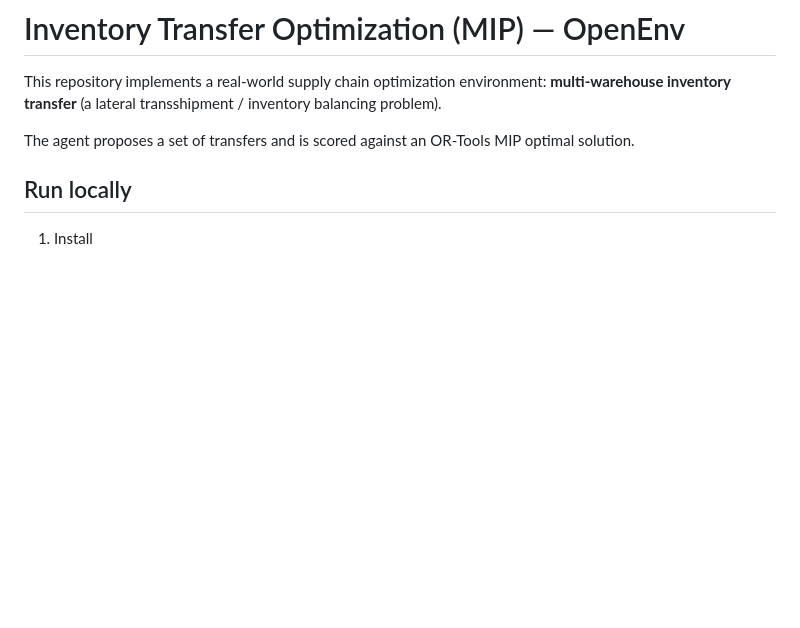
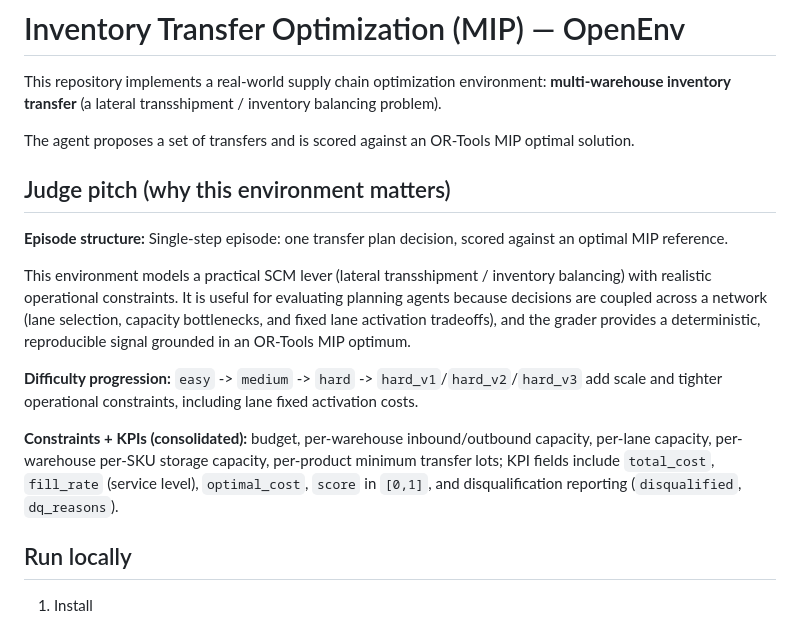
Before and after one commit to itabhijitb/openenv-inventory-transfer-mip, a Markdown page: README.md, the part around the change. GitHub-like rendering; blank space fills up the shorter version.

Commit message:
Add judge pitch to README

```diff
--- a/README.md
+++ b/README.md
@@ -16,6 +16,16 @@ This repository implements a real-world supply chain optimization environment:
 **multi-warehouse inventory transfer** (a lateral transshipment / inventory balancing problem).
 
 The agent proposes a set of transfers and is scored against an OR-Tools MIP optimal solution.
+
+## Judge pitch (why this environment matters)
+
+**Episode structure:** Single-step episode: one transfer plan decision, scored against an optimal MIP reference.
+
+This environment models a practical SCM lever (lateral transshipment / inventory balancing) with realistic operational constraints. It is useful for evaluating planning agents because decisions are coupled across a network (lane selection, capacity bottlenecks, and fixed lane activation tradeoffs), and the grader provides a deterministic, reproducible signal grounded in an OR-Tools MIP optimum.
+
+**Difficulty progression:** `easy` -> `medium` -> `hard` -> `hard_v1`/`hard_v2`/`hard_v3` add scale and tighter operational constraints, including lane fixed activation costs.
+
+**Constraints + KPIs (consolidated):** budget, per-warehouse inbound/outbound capacity, per-lane capacity, per-warehouse per-SKU storage capacity, per-product minimum transfer lots; KPI fields include `total_cost`, `fill_rate` (service level), `optimal_cost`, `score` in `[0,1]`, and disqualification reporting (`disqualified`, `dq_reasons`).
 
 ## Run locally
 
```
